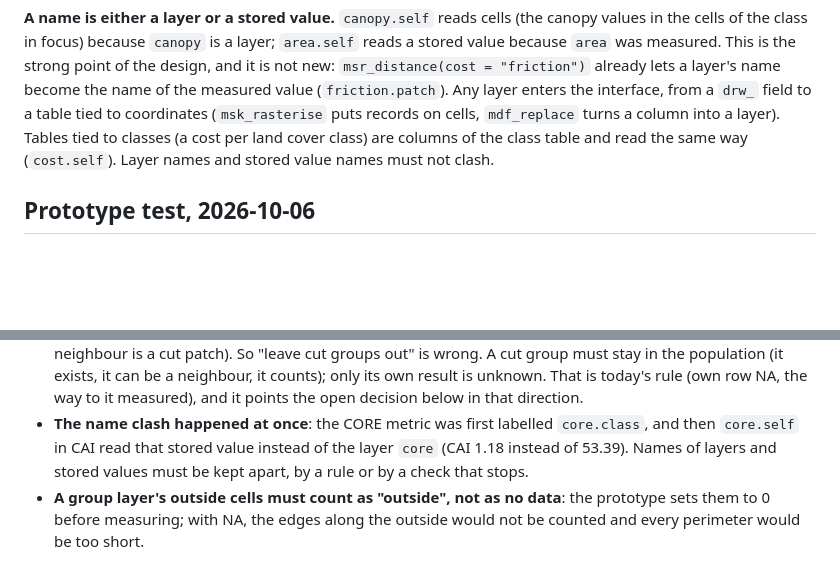
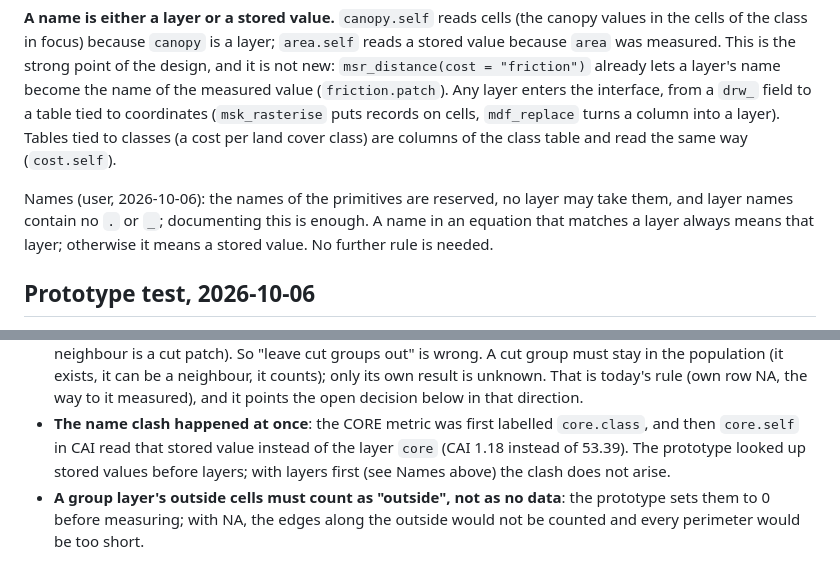
Before and after one commit to resonantia-earth/mosaik, a Markdown page: inst/design/groups_and_focus.md, 2 parts joined by grey strips. Rendered like a GitHub page; blank space fills up the shorter version.

Commit message:
Design note: reserved names and layers-first lookup
Co-Authored-By: Claude Opus 5.5 <noreply@anthropic.com>

```diff
--- a/inst/design/groups_and_focus.md
+++ b/inst/design/groups_and_focus.md
@@ -97,7 +97,12 @@ value (`friction.patch`). Any layer enters the interface, from a
 `drw_` field to a table tied to coordinates (`msk_rasterise` puts records on
 cells, `mdf_replace` turns a column into a layer). Tables tied to classes
 (a cost per land cover class) are columns of the class table and read the
-same way (`cost.self`). Layer names and stored value names must not clash.
+same way (`cost.self`).
+
+Names (user, 2026-10-06): the names of the primitives are reserved, no layer
+may take them, and layer names contain no `.` or `_`; documenting this is
+enough. A name in an equation that matches a layer always means that layer;
+otherwise it means a stored value. No further rule is needed.
 
 ## Prototype test, 2026-10-06
 
@@ -125,8 +130,9 @@ Result on `landscape` (forest patches as the group layer `patch`):
   to it measured), and it points the open decision below in that direction.
 - **The name clash happened at once**: the CORE metric was first labelled
   `core.class`, and then `core.self` in CAI read that stored value instead of
-  the layer `core` (CAI 1.18 instead of 53.39). Names of layers and stored
-  values must be kept apart, by a rule or by a check that stops.
+  the layer `core` (CAI 1.18 instead of 53.39). The prototype looked up
+  stored values before layers; with layers first (see Names above) the
+  clash does not arise.
 - **A group layer's outside cells must count as "outside", not as no data**:
   the prototype sets them to 0 before measuring; with NA, the edges along
   the outside would not be counted and every perimeter would be too short.
```
